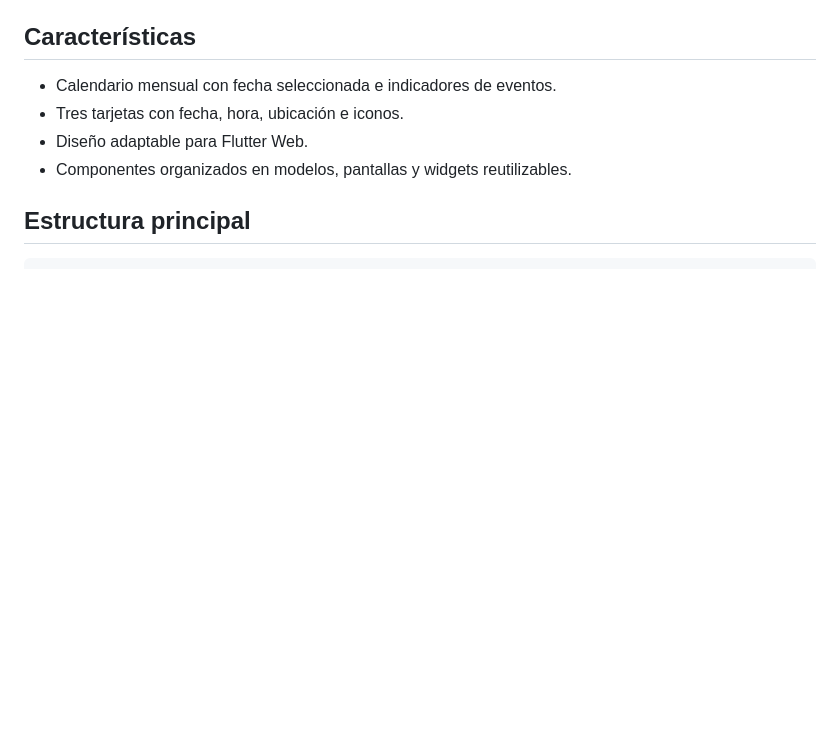
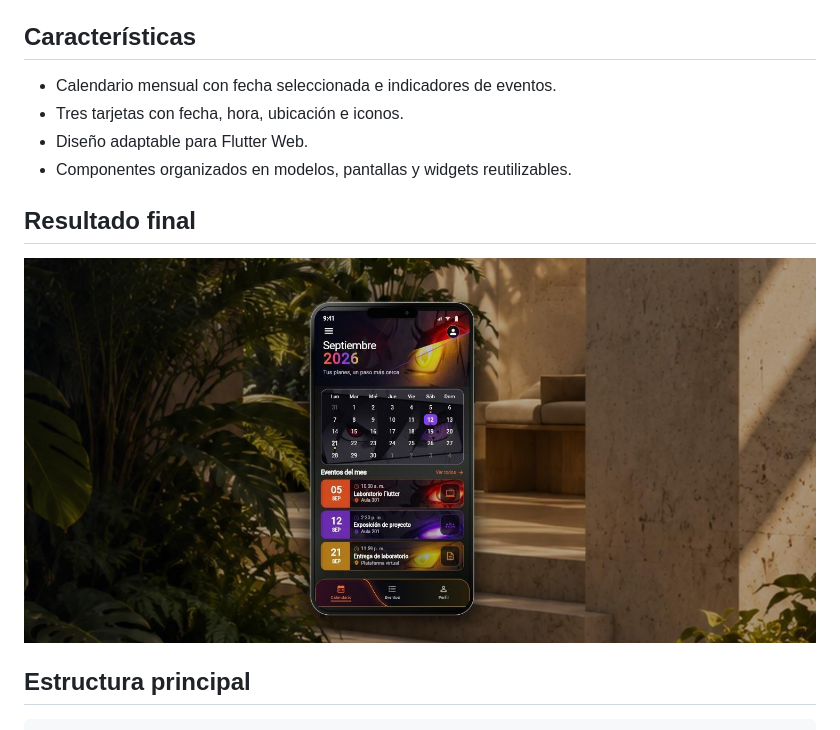
Before and after one commit to Andy-CE17/EXAMEN-6---AppMultiplataforma-, a Markdown page: README.md, the part around the change. Drawn GitHub-style; pictures changed too: docs/resultado-final.jpg (added); blank space fills up the shorter version.

Commit message:
docs: agregar resultado final al README

```diff
--- a/README.md
+++ b/README.md
@@ -8,6 +8,10 @@ Interfaz visual de un calendario académico para septiembre de 2026, desarrollad
 - Tres tarjetas con fecha, hora, ubicación e iconos.
 - Diseño adaptable para Flutter Web.
 - Componentes organizados en modelos, pantallas y widgets reutilizables.
+
+## Resultado final
+
+![Resultado final del calendario académico](docs/resultado-final.jpg)
 
 ## Estructura principal
 
```
